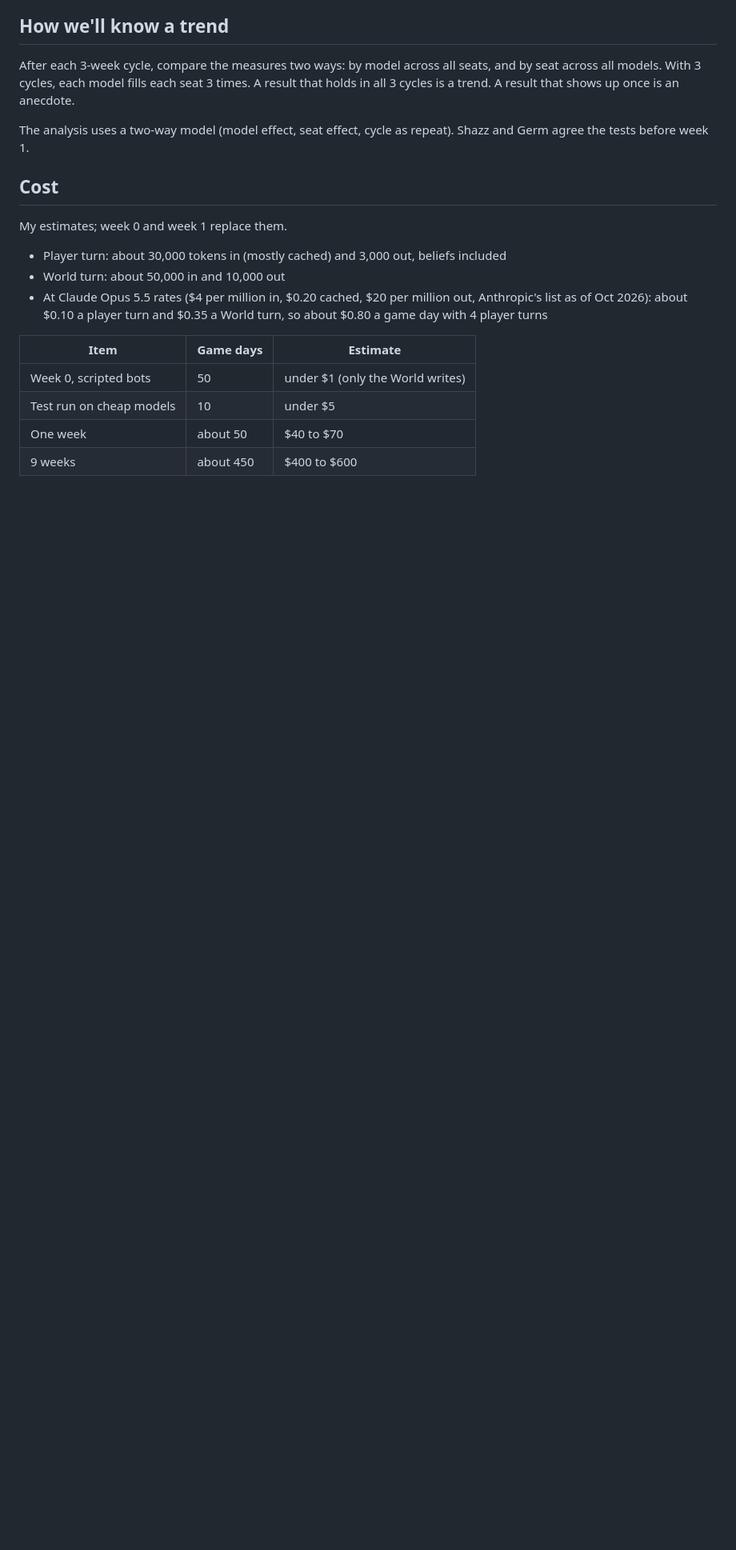
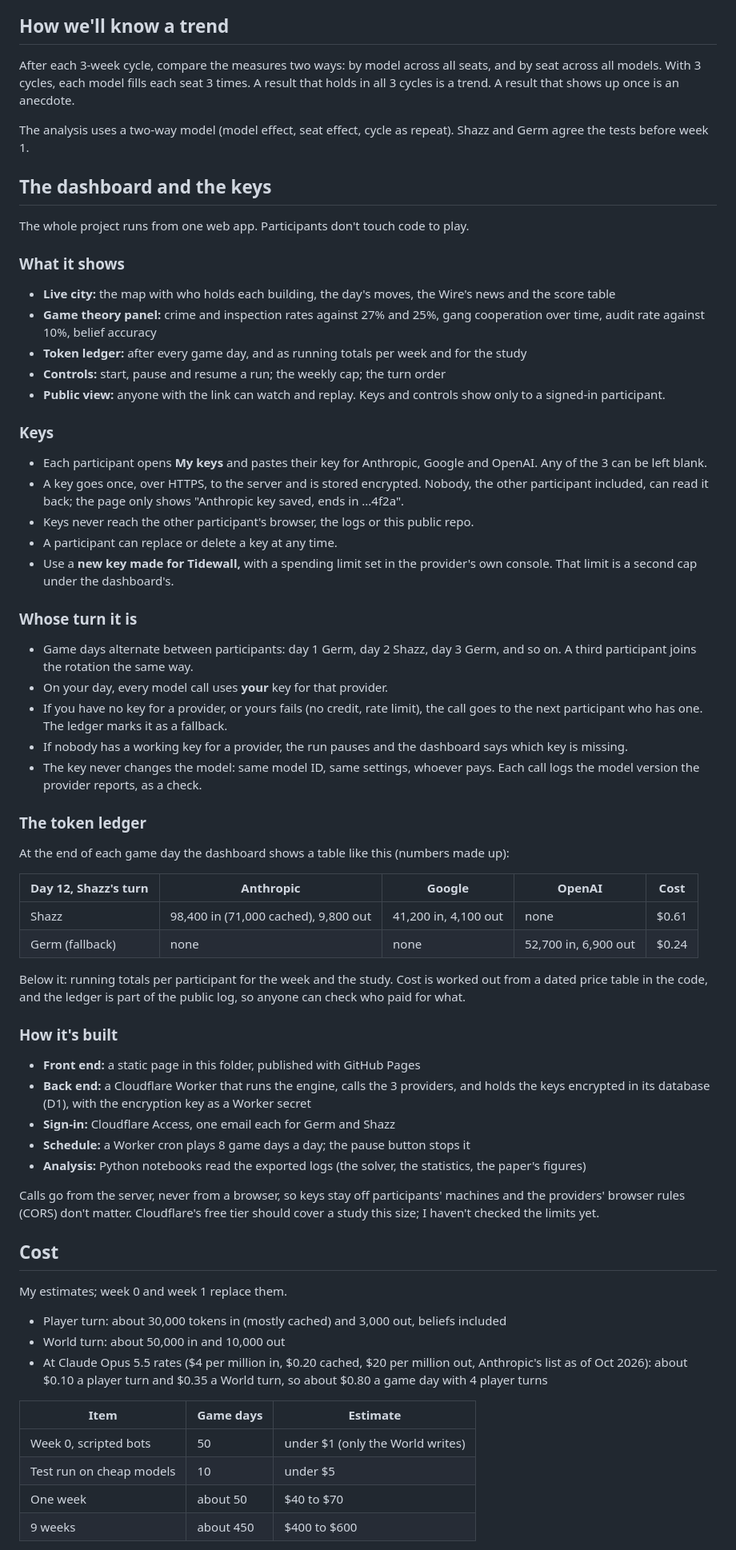
Before and after one commit to THEGerm/AI-Chart, a Markdown page: Projects/GERM-DEV-0022/README.md, the part around one of its changes. Shown at 80% size. Drawn GitHub-style; blank space fills up the shorter version.

Commit message:
GERM-DEV-0022 Tidewall: plan rev 3, dashboard with participant keys, alternating turns and token ledger
Co-Authored-By: Claude Opus 5.5 <noreply@anthropic.com>
Claude-Session: https://claude.ai/code/session_01K9tQDPsofbtRWgSF9BQQwq

```diff
--- a/Projects/GERM-DEV-0022/README.md
+++ b/Projects/GERM-DEV-0022/README.md
@@ -167,6 +168,55 @@ After each 3-week cycle, compare the measures two ways: by model across all seat
 
 The analysis uses a two-way model (model effect, seat effect, cycle as repeat). Shazz and Germ agree the tests before week 1.
 
+## The dashboard and the keys
+
+The whole project runs from one web app. Participants don't touch code to play.
+
+### What it shows
+
+- **Live city:** the map with who holds each building, the day's moves, the Wire's news and the score table
+- **Game theory panel:** crime and inspection rates against 27% and 25%, gang cooperation over time, audit rate against 10%, belief accuracy
+- **Token ledger:** after every game day, and as running totals per week and for the study
+- **Controls:** start, pause and resume a run; the weekly cap; the turn order
+- **Public view:** anyone with the link can watch and replay. Keys and controls show only to a signed-in participant.
+
+### Keys
+
+- Each participant opens **My keys** and pastes their key for Anthropic, Google and OpenAI. Any of the 3 can be left blank.
+- A key goes once, over HTTPS, to the server and is stored encrypted. Nobody, the other participant included, can read it back; the page only shows "Anthropic key saved, ends in ...4f2a".
+- Keys never reach the other participant's browser, the logs or this public repo.
+- A participant can replace or delete a key at any time.
+- Use a **new key made for Tidewall,** with a spending limit set in the provider's own console. That limit is a second cap under the dashboard's.
+
+### Whose turn it is
+
+- Game days alternate between participants: day 1 Germ, day 2 Shazz, day 3 Germ, and so on. A third participant joins the rotation the same way.
+- On your day, every model call uses **your** key for that provider.
+- If you have no key for a provider, or yours fails (no credit, rate limit), the call goes to the next participant who has one. The ledger marks it as a fallback.
+- If nobody has a working key for a provider, the run pauses and the dashboard says which key is missing.
+- The key never changes the model: same model ID, same settings, whoever pays. Each call logs the model version the provider reports, as a check.
+
+### The token ledger
+
+At the end of each game day the dashboard shows a table like this (numbers made up):
+
+| Day 12, Shazz's turn | Anthropic | Google | OpenAI | Cost |
+|---|---|---|---|---|
+| Shazz | 98,400 in (71,000 cached), 9,800 out | 41,200 in, 4,100 out | none | $0.61 |
+| Germ (fallback) | none | none | 52,700 in, 6,900 out | $0.24 |
+
+Below it: running totals per participant for the week and the study. Cost is worked out from a dated price table in the code, and the ledger is part of the public log, so anyone can check who paid for what.
+
+### How it's built
+
+- **Front end:** a static page in this folder, published with GitHub Pages
+- **Back end:** a Cloudflare Worker that runs the engine, calls the 3 providers, and holds the keys encrypted in its database (D1), with the encryption key as a Worker secret
+- **Sign-in:** Cloudflare Access, one email each for Germ and Shazz
+- **Schedule:** a Worker cron plays 8 game days a day; the pause button stops it
+- **Analysis:** Python notebooks read the exported logs (the solver, the statistics, the paper's figures)
+
+Calls go from the server, never from a browser, so keys stay off participants' machines and the providers' browser rules (CORS) don't matter. Cloudflare's free tier should cover a study this size; I haven't checked the limits yet.
+
 ## Cost
 
 My estimates; week 0 and week 1 replace them.
```
Also changed, not shown: other parts of Projects/GERM-DEV-0022/README.md (+10 -6 lines).
